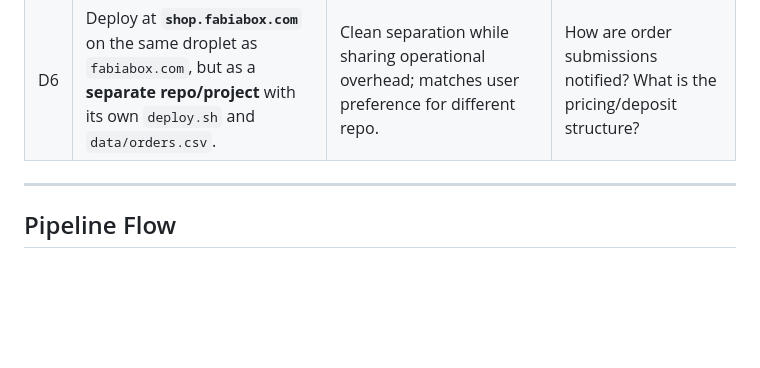
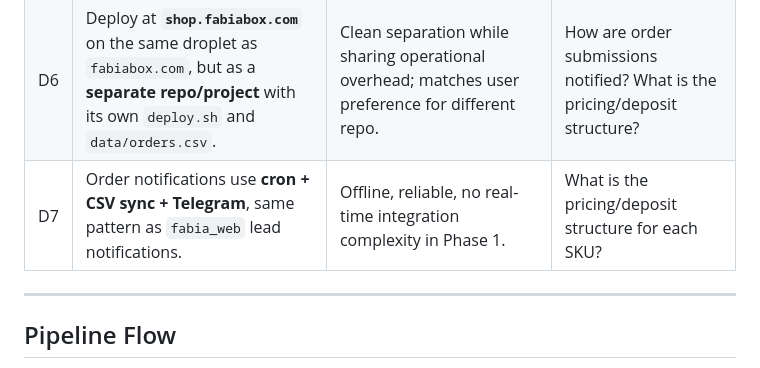
Before and after one commit to AnsenIO/fabiaweb_shop, a Markdown page: CONTEXT.md, the part around the change. Rendered like a GitHub page; blank space fills up the shorter version.

Commit message:
docs: D7 — cron + CSV + Telegram notifications

```diff
--- a/CONTEXT.md
+++ b/CONTEXT.md
@@ -42,6 +42,7 @@ All SKUs priced in **EUR** and offer either **Pre-buy** or **Waiting list**.
 | D4 | **No automated checkout in Phase 1.** Pre-buy and waitlist both use the same form; pre-buyers are invoiced manually afterwards. | Keeps the site static, avoids PCI/integration complexity, matches `fabia_web` lead-capture pattern. | What form fields are captured? Where is the data stored? How are notifications handled? |
 | D5 | Order form captures: **name, email, company, country, SKU, quantity, action (pre-buy/waitlist), message**; stored in `data/orders.csv` with `status` column. | Confirmed by user. GDPR consent checkbox + privacy policy link required (24-month retention). | Where is the site deployed? How are submissions notified? |
 | D6 | Deploy at **`shop.fabiabox.com`** on the same droplet as `fabiabox.com`, but as a **separate repo/project** with its own `deploy.sh` and `data/orders.csv`. | Clean separation while sharing operational overhead; matches user preference for different repo. | How are order submissions notified? What is the pricing/deposit structure? |
+| D7 | Order notifications use **cron + CSV sync + Telegram**, same pattern as `fabia_web` lead notifications. | Offline, reliable, no real-time integration complexity in Phase 1. | What is the pricing/deposit structure for each SKU? |
 
 ---
 
```
